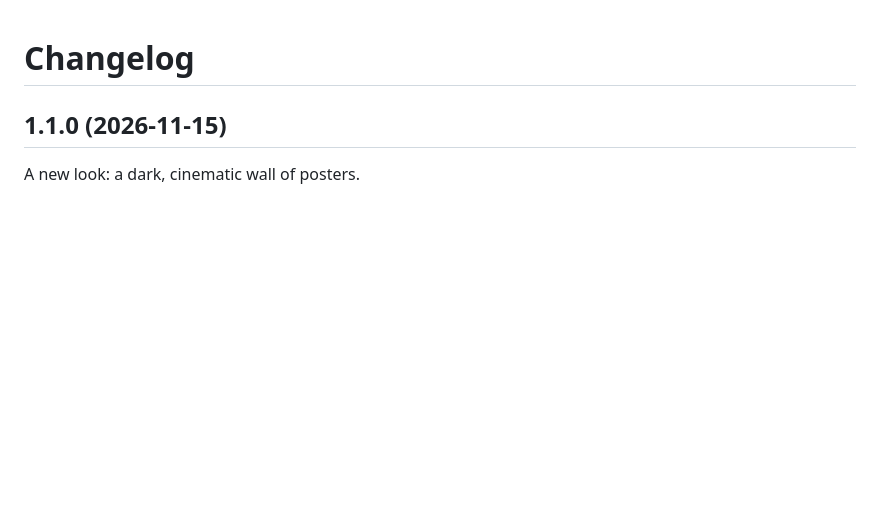
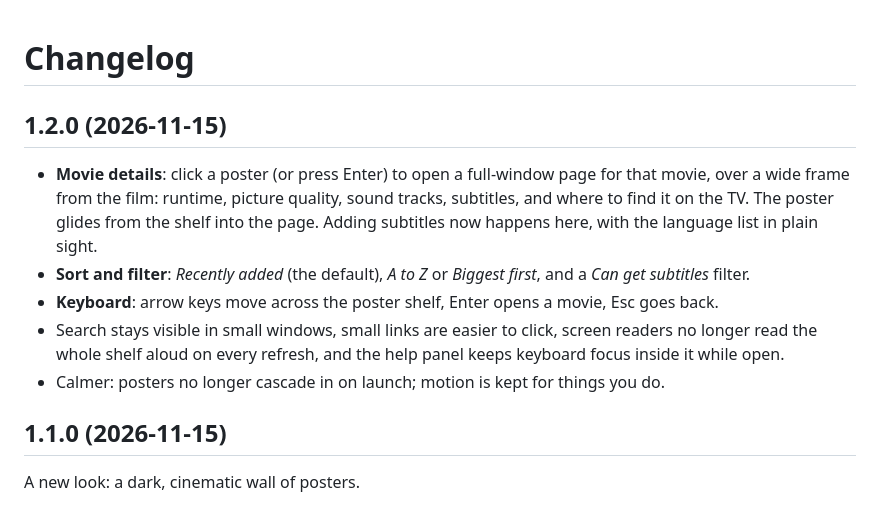
Before and after one commit to Mehdi-Ks/tv-share, a Markdown page: CHANGELOG.md, the part around the change. Rendered like a GitHub page; blank space fills up the shorter version.

```diff
--- a/CHANGELOG.md
+++ b/CHANGELOG.md
@@ -1,4 +1,15 @@
 # Changelog
+
+## 1.2.0 (2026-11-15)
+
+- **Movie details**: click a poster (or press Enter) to open a full-window page for that movie, over a wide frame
+  from the film: runtime, picture quality, sound tracks, subtitles, and where to find it on the TV. The poster
+  glides from the shelf into the page. Adding subtitles now happens here, with the language list in plain sight.
+- **Sort and filter**: *Recently added* (the default), *A to Z* or *Biggest first*, and a *Can get subtitles* filter.
+- **Keyboard**: arrow keys move across the poster shelf, Enter opens a movie, Esc goes back.
+- Search stays visible in small windows, small links are easier to click, screen readers no longer read the whole
+  shelf aloud on every refresh, and the help panel keeps keyboard focus inside it while open.
+- Calmer: posters no longer cascade in on launch; motion is kept for things you do.
 
 ## 1.1.0 (2026-11-15)
 
```
Also changed, not shown: README.md (+9 -3 lines), docs/screenshot-details.png (added), docs/screenshot-help.png, docs/screenshot.png, 13 other files.
